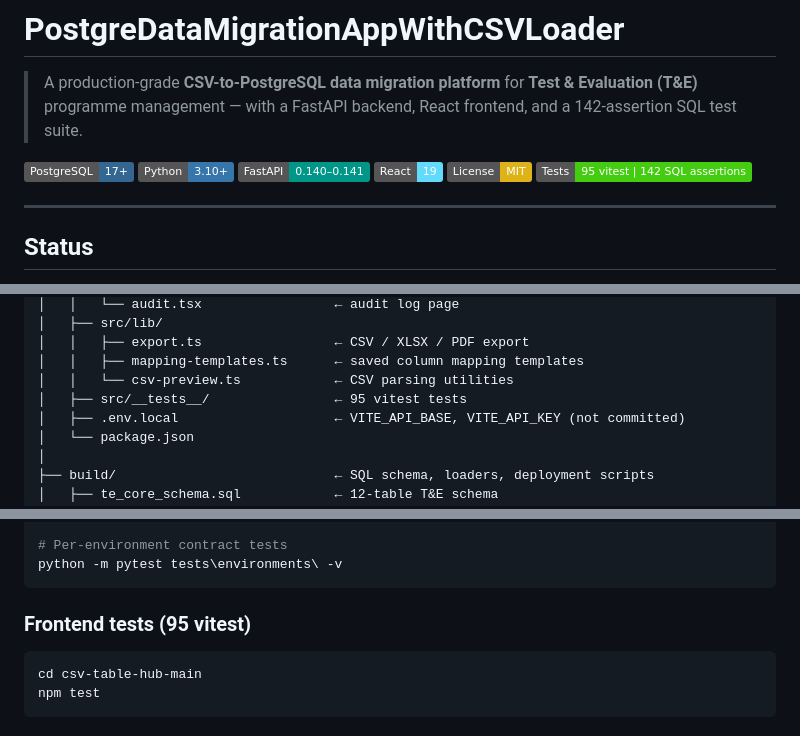
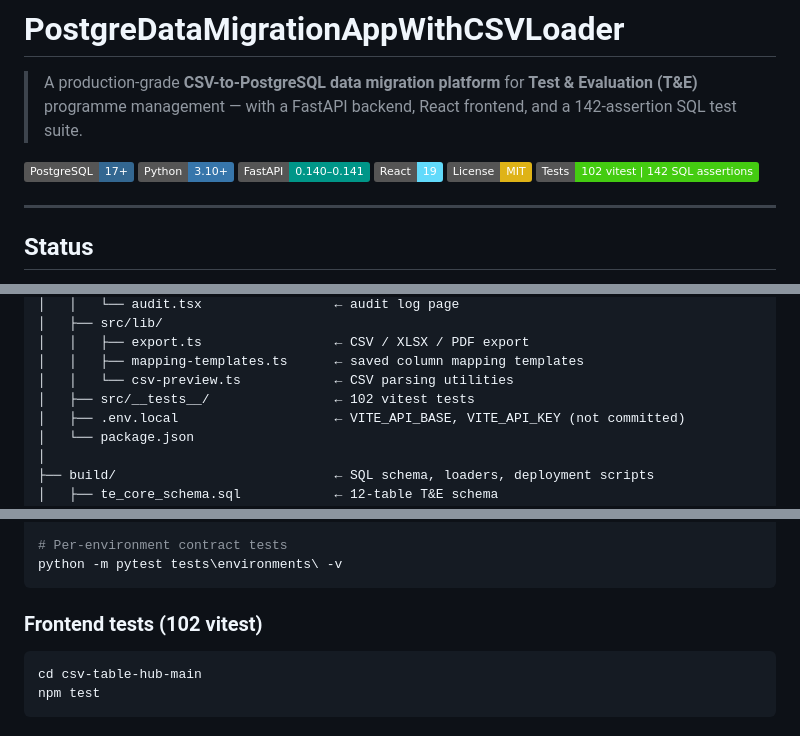
Before and after one commit to amar-python/PostgreDataMigrationAppWithCSVLoader, a Markdown page: README.md, 3 parts joined by grey strips. Rendered like a GitHub page; badges without logos.

Commit message:
docs(readme): vitest count is 102 after #73 and #74
Co-Authored-By: Claude Opus 5.5 <noreply@anthropic.com>
Claude-Session: https://claude.ai/code/session_019YPoXzBSj89ZHgw7nfTmbB

````diff
--- a/README.md
+++ b/README.md
@@ -9,7 +9,7 @@
 [![FastAPI](https://img.shields.io/badge/FastAPI-0.140%E2%80%930.141-009688?logo=fastapi&logoColor=white)](https://fastapi.tiangolo.com/)
 [![React](https://img.shields.io/badge/React-19-61DAFB?logo=react&logoColor=white)](https://react.dev/)
 [![License: MIT](https://img.shields.io/badge/License-MIT-yellow.svg)](LICENSE)
-[![Tests](https://img.shields.io/badge/Tests-95%20vitest%20%7C%20142%20SQL%20assertions-brightgreen)](#test-suite)
+[![Tests](https://img.shields.io/badge/Tests-102%20vitest%20%7C%20142%20SQL%20assertions-brightgreen)](#test-suite)
 
 ---
 
@@ -101,7 +101,7 @@ PostgreDataMigrationAppWithCSVLoader/
 │   │   ├── export.ts                 ← CSV / XLSX / PDF export
 │   │   ├── mapping-templates.ts      ← saved column mapping templates
 │   │   └── csv-preview.ts            ← CSV parsing utilities
-│   ├── src/__tests__/                ← 95 vitest tests
+│   ├── src/__tests__/                ← 102 vitest tests
 │   ├── .env.local                    ← VITE_API_BASE, VITE_API_KEY (not committed)
 │   └── package.json
 │
@@ -240,7 +240,7 @@ python -m pytest tests\test_te_loader_integration.py -v
 python -m pytest tests\environments\ -v
 ```
 
-### Frontend tests (95 vitest)
+### Frontend tests (102 vitest)
 
 ```powershell
 cd csv-table-hub-main
````
